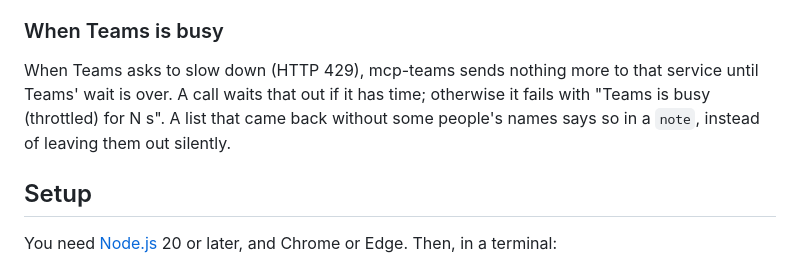
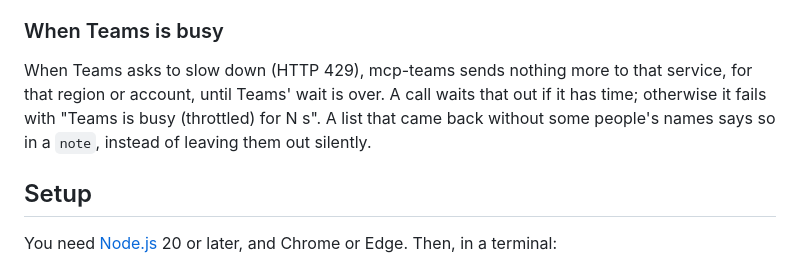
Before and after one commit to HeeyunCho/mcp-teams, a Markdown page: README.md, the part around the change. Rendered like a GitHub page.

Commit message:
docs: the throttle gate is per service and per region or account
Co-Authored-By: Claude Opus 5.5 <noreply@anthropic.com>

```diff
--- a/README.md
+++ b/README.md
@@ -59,7 +59,7 @@ If the AI stops waiting (it cancels, times out or loses its connection) while th
 
 ### When Teams is busy
 
-When Teams asks to slow down (HTTP 429), mcp-teams sends nothing more to that service until Teams' wait is over. A call waits that out if it has time; otherwise it fails with "Teams is busy (throttled) for N s". A list that came back without some people's names says so in a `note`, instead of leaving them out silently.
+When Teams asks to slow down (HTTP 429), mcp-teams sends nothing more to that service, for that region or account, until Teams' wait is over. A call waits that out if it has time; otherwise it fails with "Teams is busy (throttled) for N s". A list that came back without some people's names says so in a `note`, instead of leaving them out silently.
 
 ## Setup
 
```
